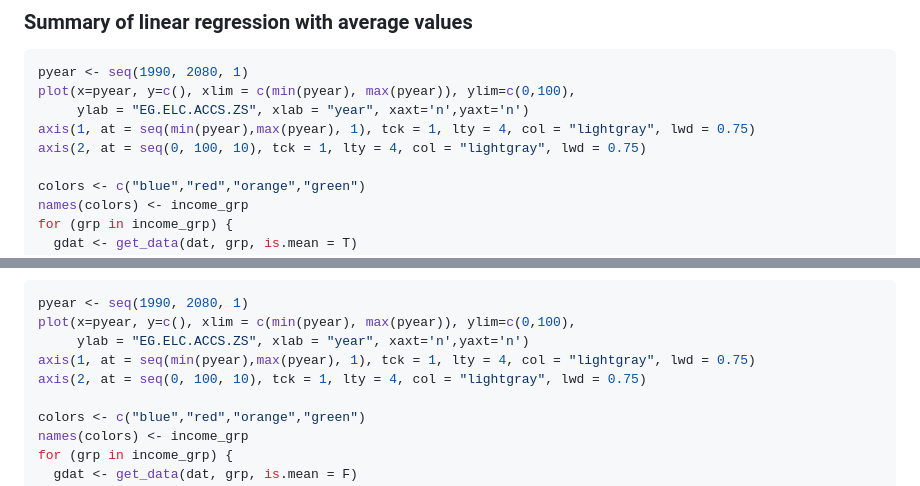
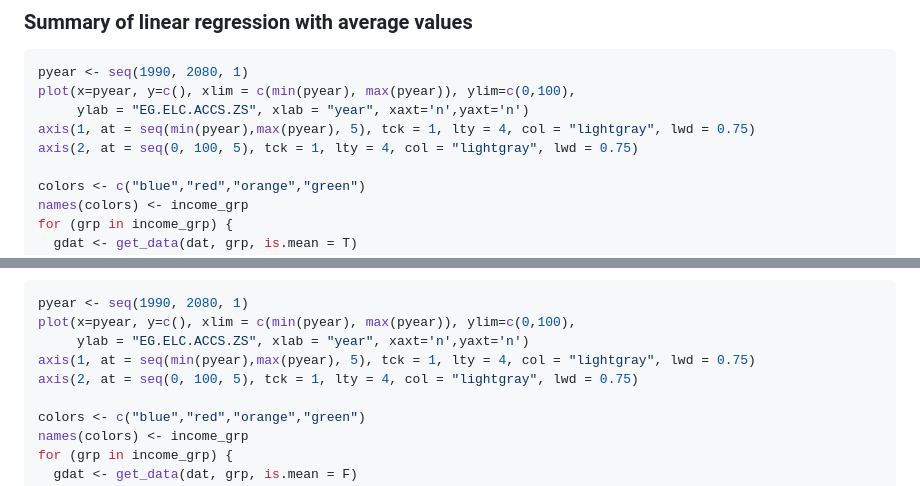
Before and after one commit to geiser/log-regression-example, a Markdown page: results/regression_elc.md, 2 parts joined by grey strips. Drawn GitHub-style.

```diff
--- a/results/regression_elc.md
+++ b/results/regression_elc.md
@@ -264,8 +264,8 @@ matlines(pyear, predict(fit, newdata=list(year=pyear), interval="confidence"), l
 pyear <- seq(1990, 2080, 1)
 plot(x=pyear, y=c(), xlim = c(min(pyear), max(pyear)), ylim=c(0,100),
      ylab = "EG.ELC.ACCS.ZS", xlab = "year", xaxt='n',yaxt='n')
-axis(1, at = seq(min(pyear),max(pyear), 1), tck = 1, lty = 4, col = "lightgray", lwd = 0.75)
-axis(2, at = seq(0, 100, 10), tck = 1, lty = 4, col = "lightgray", lwd = 0.75)
+axis(1, at = seq(min(pyear),max(pyear), 5), tck = 1, lty = 4, col = "lightgray", lwd = 0.75)
+axis(2, at = seq(0, 100, 5), tck = 1, lty = 4, col = "lightgray", lwd = 0.75)
 
 colors <- c("blue","red","orange","green")
 names(colors) <- income_grp
@@ -284,8 +284,8 @@ legend("bottomright", legend=c("high income","low income","lower middle income",
 pyear <- seq(1990, 2080, 1)
 plot(x=pyear, y=c(), xlim = c(min(pyear), max(pyear)), ylim=c(0,100),
      ylab = "EG.ELC.ACCS.ZS", xlab = "year", xaxt='n',yaxt='n')
-axis(1, at = seq(min(pyear),max(pyear), 1), tck = 1, lty = 4, col = "lightgray", lwd = 0.75)
-axis(2, at = seq(0, 100, 10), tck = 1, lty = 4, col = "lightgray", lwd = 0.75)
+axis(1, at = seq(min(pyear),max(pyear), 5), tck = 1, lty = 4, col = "lightgray", lwd = 0.75)
+axis(2, at = seq(0, 100, 5), tck = 1, lty = 4, col = "lightgray", lwd = 0.75)
 
 colors <- c("blue","red","orange","green")
 names(colors) <- income_grp
```
Also changed, not shown: README.md (+11 -3 lines), results/regression_cel.md (+8 -8 lines), results/regression_cel_files/figure-gfm/unnamed-chunk-15-1.png, results/regression_cel_files/figure-gfm/unnamed-chunk-16-1.png, results/regression_cel_files/figure-gfm/unnamed-chunk-17-1.png, results/regression_elc_files/figure-gfm/unnamed-chunk-12-1.png, 5 other files.
